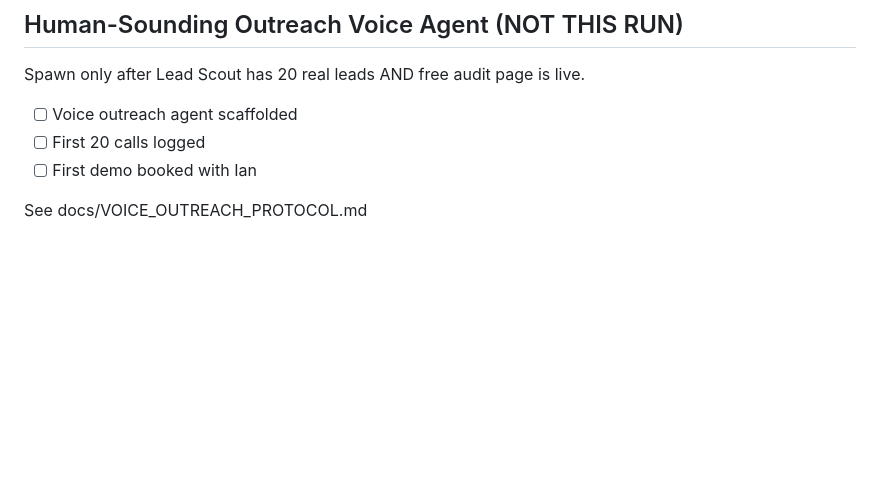
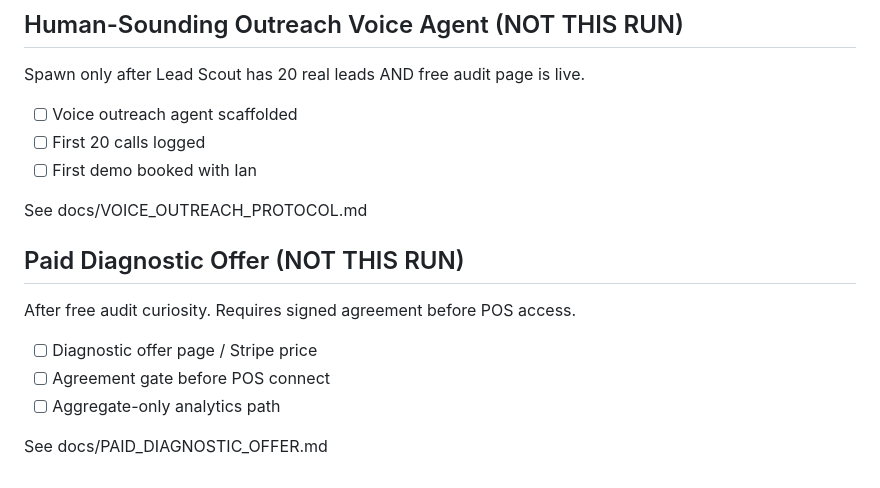
Before and after one commit to iankopf2-creator/Apex-hq, a Markdown page: BUILD_SPEC.md, the part around the change. Rendered like a GitHub page; blank space fills up the shorter version.

Commit message:
0.1: document paid diagnostic offer (after free audit)

```diff
--- a/BUILD_SPEC.md
+++ b/BUILD_SPEC.md
@@ -115,3 +115,13 @@ Spawn only after Lead Scout has 20 real leads AND free audit page is live.
 - [ ] First demo booked with Ian
 
 See docs/VOICE_OUTREACH_PROTOCOL.md
+
+## Paid Diagnostic Offer (NOT THIS RUN)
+
+After free audit curiosity. Requires signed agreement before POS access.
+
+- [ ] Diagnostic offer page / Stripe price
+- [ ] Agreement gate before POS connect
+- [ ] Aggregate-only analytics path
+
+See docs/PAID_DIAGNOSTIC_OFFER.md
```
Also changed, not shown: docs/PAID_DIAGNOSTIC_OFFER.md (added, +14 -0 lines).
